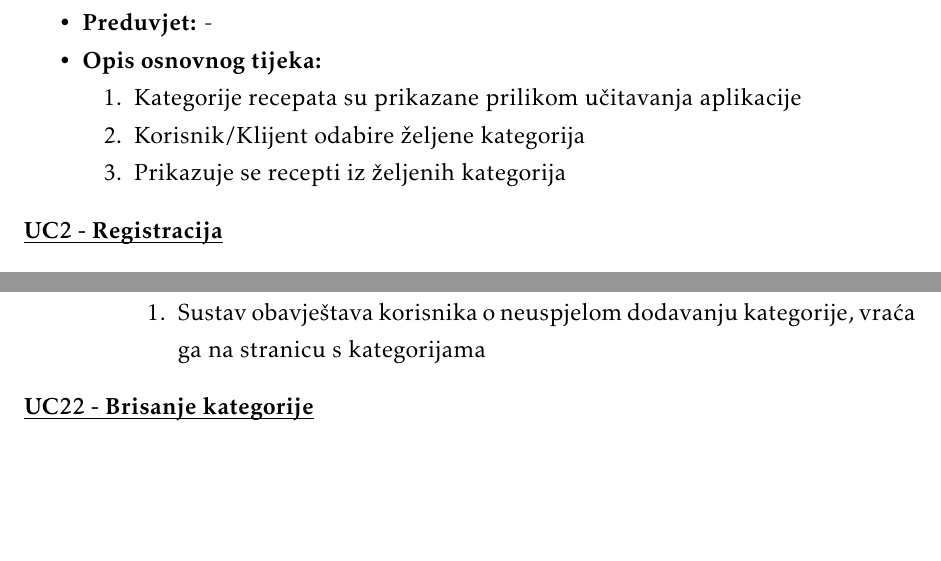
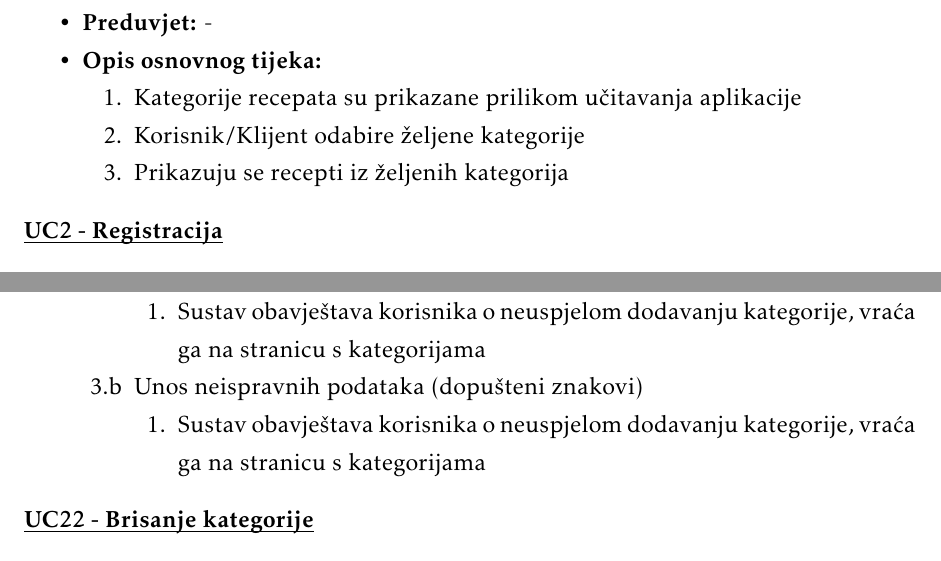
Before and after one commit to masstuhne/ErrorMasters, a LaTeX document (Dokumentacija/PROGI_ProjektnaDokumentacija.tex, which reads Dokumentacija/Specifikacija_programske_potpore.tex): two parts of pages 9 and 16 of 31 before the commit and two parts of pages 10 and 17 of 33 after it, joined at a grey line, cut so that both start at the same text, the shorter picture padded with empty space. Compiled offline with pdfLaTeX.

Commit message:
More minor fixes to docs

```diff
--- a/Dokumentacija/Specifikacija_programske_potpore.tex
+++ b/Dokumentacija/Specifikacija_programske_potpore.tex
@@ -94,8 +94,8 @@
 						\item[] \begin{packed_enum}
 
 							\item Kategorije recepata su prikazane prilikom učitavanja aplikacije
-							\item Korisnik/Klijent odabire željene kategorija
-							\item Prikazuje se recepti iz željenih kategorija
+							\item Korisnik/Klijent odabire željene kategorije
+							\item Prikazuju se recepti iz željenih kategorija
 						\end{packed_enum}
 					\end{packed_item}
 
@@ -549,6 +551,12 @@
 								kategorije, vraća ga na stranicu s kategorijama
 
 							\end{packed_enum}
+
+							\item[3.b] Unos neispravnih podataka (dopušteni znakovi)
+							\item[] \begin{packed_enum}
+
+								\item Sustav obavještava korisnika o neuspjelom dodavanju
+								kategorije, vraća ga na stranicu s kategorijama							\end{packed_enum}
 						\end{packed_item}
 					\end{packed_item}
 
```
Also changed, not shown: Dokumentacija/Dnevnik_promjena_dokumentacije.tex (+1 -1 lines), Dokumentacija/Opis_projektnog_zadatka.tex (+1 -1 lines), Dokumentacija/PROGI_ProjektnaDokumentacija.pdf, Dokumentacija/Specifikacija_programske_potpore.tex (10 more changed lines), 1 other file.
